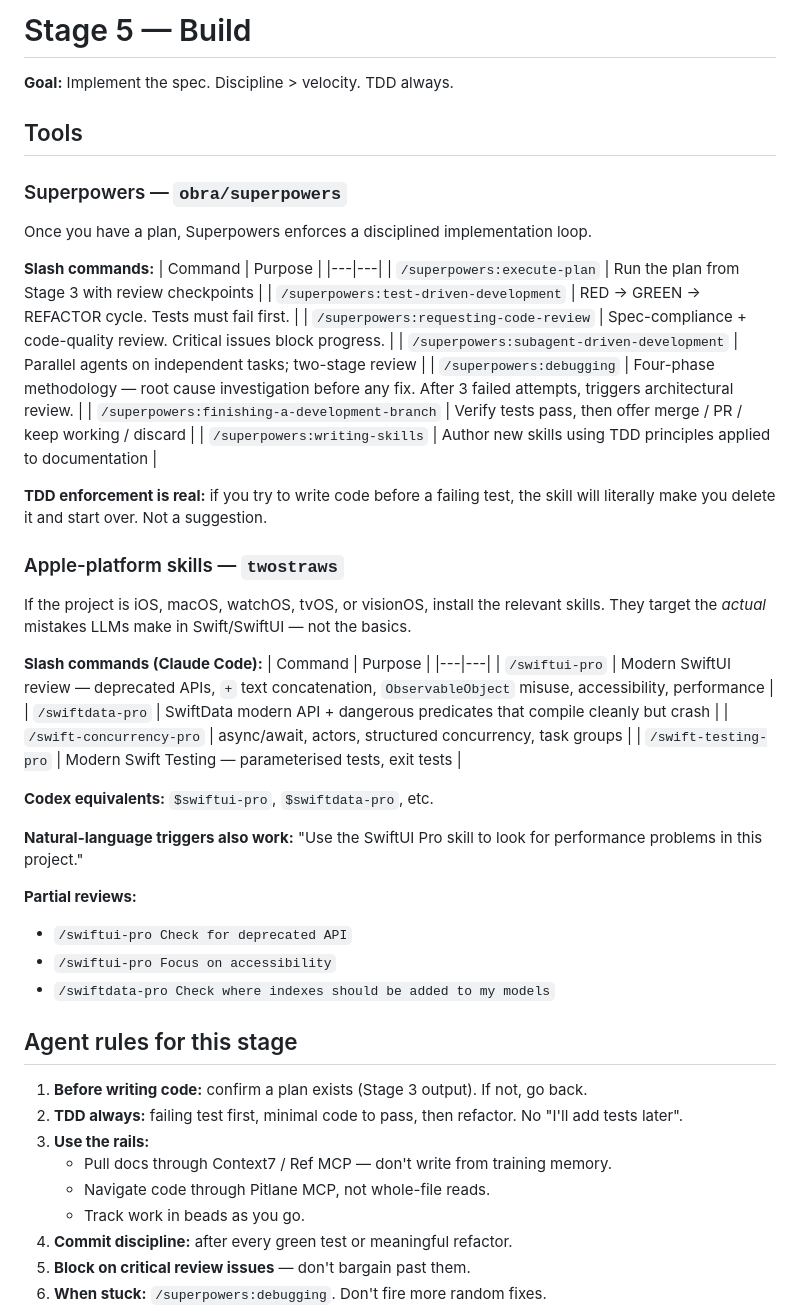
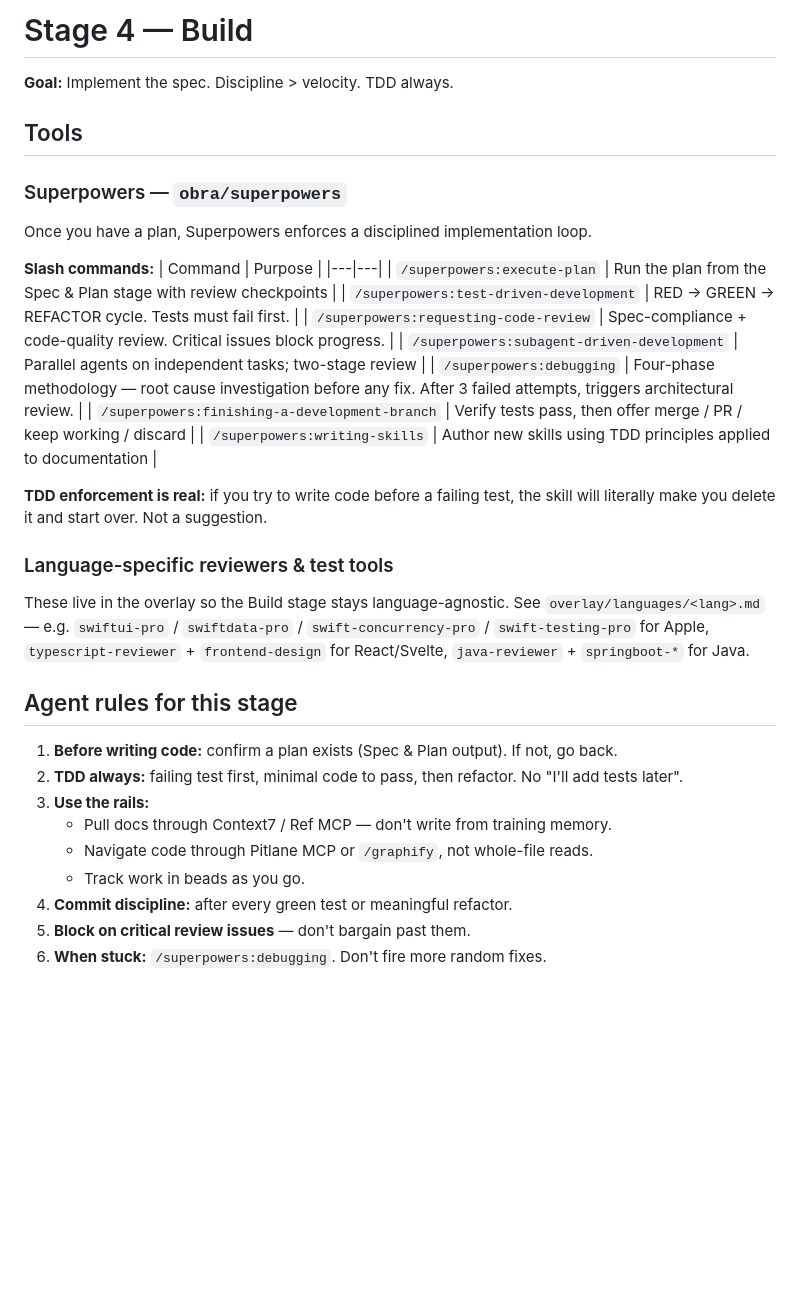
Before and after one commit to makafeli/agentic-code-stack, a Markdown page: pipeline/04-build.md, the part around one of its changes. Drawn GitHub-style; blank space fills up the shorter version.

```diff
--- a/pipeline/04-build.md
+++ b/pipeline/04-build.md
@@ -1,4 +1,4 @@
-# Stage 5 — Build
+# Stage 4 — Build
 
 **Goal:** Implement the spec. Discipline > velocity. TDD always.
 
@@ -11,7 +11,7 @@ Once you have a plan, Superpowers enforces a disciplined implementation loop.
 **Slash commands:**
 | Command | Purpose |
 |---|---|
-| `/superpowers:execute-plan` | Run the plan from Stage 3 with review checkpoints |
+| `/superpowers:execute-plan` | Run the plan from the Spec & Plan stage with review checkpoints |
 | `/superpowers:test-driven-development` | RED → GREEN → REFACTOR cycle. Tests must fail first. |
 | `/superpowers:requesting-code-review` | Spec-compliance + code-quality review. Critical issues block progress. |
 | `/superpowers:subagent-driven-development` | Parallel agents on independent tasks; two-stage review |
@@ -21,34 +21,17 @@ Once you have a plan, Superpowers enforces a disciplined implementation loop.
 
 **TDD enforcement is real:** if you try to write code before a failing test, the skill will literally make you delete it and start over. Not a suggestion.
 
-### Apple-platform skills — `twostraws`
+### Language-specific reviewers & test tools
 
-If the project is iOS, macOS, watchOS, tvOS, or visionOS, install the relevant skills. They target the *actual* mistakes LLMs make in Swift/SwiftUI — not the basics.
-
-**Slash commands (Claude Code):**
-| Command | Purpose |
-|---|---|
-| `/swiftui-pro` | Modern SwiftUI review — deprecated APIs, `+` text concatenation, `ObservableObject` misuse, accessibility, performance |
-| `/swiftdata-pro` | SwiftData modern API + dangerous predicates that compile cleanly but crash |
-| `/swift-concurrency-pro` | async/await, actors, structured concurrency, task groups |
-| `/swift-testing-pro` | Modern Swift Testing — parameterised tests, exit tests |
-
-**Codex equivalents:** `$swiftui-pro`, `$swiftdata-pro`, etc.
-
-**Natural-language triggers also work:** "Use the SwiftUI Pro skill to look for performance problems in this project."
-
-**Partial reviews:**
-- `/swiftui-pro Check for deprecated API`
-- `/swiftui-pro Focus on accessibility`
-- `/swiftdata-pro Check where indexes should be added to my models`
+These live in the overlay so the Build stage stays language-agnostic. See `overlay/languages/<lang>.md` — e.g. `swiftui-pro` / `swiftdata-pro` / `swift-concurrency-pro` / `swift-testing-pro` for Apple, `typescript-reviewer` + `frontend-design` for React/Svelte, `java-reviewer` + `springboot-*` for Java.
 
 ## Agent rules for this stage
 
-1. **Before writing code:** confirm a plan exists (Stage 3 output). If not, go back.
+1. **Before writing code:** confirm a plan exists (Spec & Plan output). If not, go back.
 2. **TDD always:** failing test first, minimal code to pass, then refactor. No "I'll add tests later".
 3. **Use the rails:**
    - Pull docs through Context7 / Ref MCP — don't write from training memory.
-   - Navigate code through Pitlane MCP, not whole-file reads.
+   - Navigate code through Pitlane MCP or `/graphify`, not whole-file reads.
    - Track work in beads as you go.
 4. **Commit discipline:** after every green test or meaningful refactor.
 5. **Block on critical review issues** — don't bargain past them.
```
Also changed, not shown: other parts of pipeline/04-build.md (+9 -53 lines).
